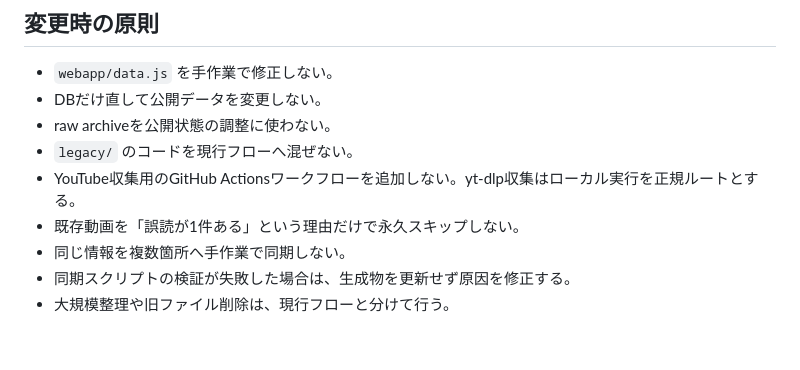
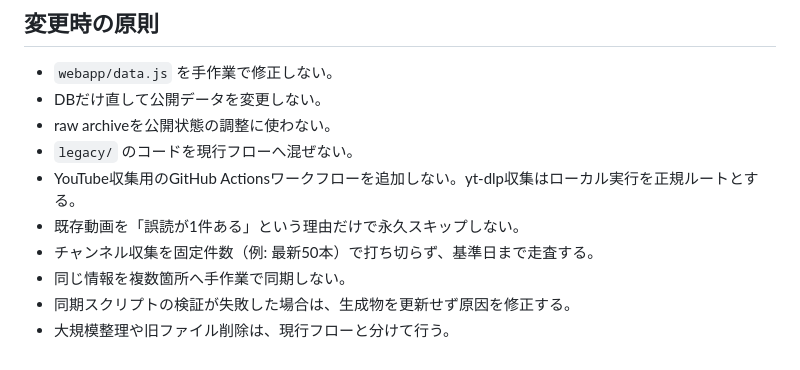
Before and after one commit to matome331/mashirone-godoku, a Markdown page: AGENTS.md, the part around the change. Drawn GitHub-style.

Commit message:
Document threshold-based scan policy for agents

```diff
--- a/AGENTS.md
+++ b/AGENTS.md
@@ -82,6 +82,7 @@ python scripts\sync_txt_to_db.py
 - `legacy/` のコードを現行フローへ混ぜない。
 - YouTube収集用のGitHub Actionsワークフローを追加しない。yt-dlp収集はローカル実行を正規ルートとする。
 - 既存動画を「誤読が1件ある」という理由だけで永久スキップしない。
+- チャンネル収集を固定件数（例: 最新50本）で打ち切らず、基準日まで走査する。
 - 同じ情報を複数箇所へ手作業で同期しない。
 - 同期スクリプトの検証が失敗した場合は、生成物を更新せず原因を修正する。
 - 大規模整理や旧ファイル削除は、現行フローと分けて行う。
```
